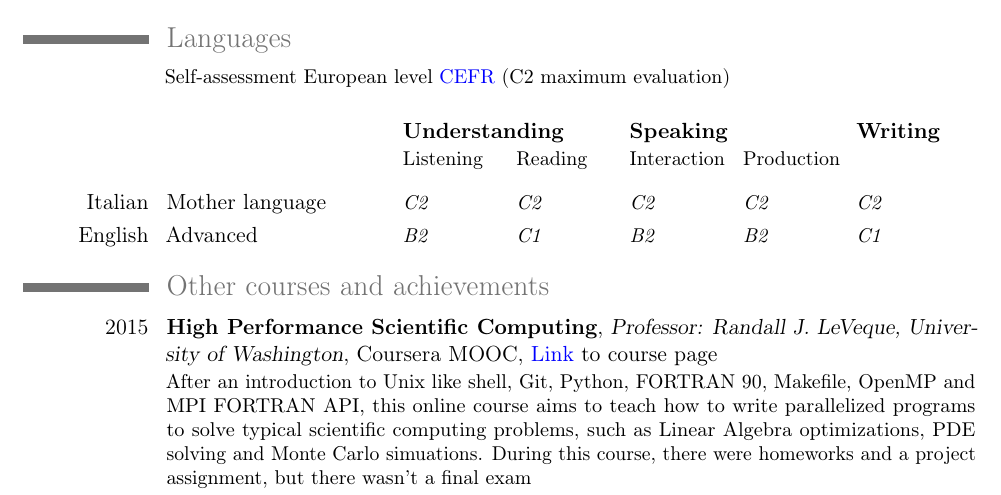
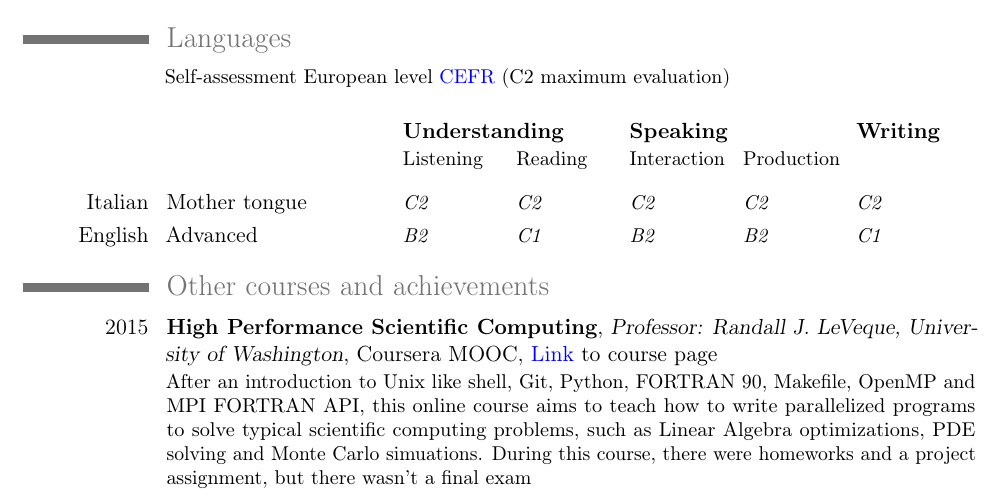
Before and after one commit to CapaFenLisesi/dgiannelli.github.io, a LaTeX CV (curriculum.tex): part of page 2 of 2, cut so that both start at the same text. Compiled offline with pdfLaTeX.

Commit message:
mother tongue

```diff
--- a/curriculum.tex
+++ b/curriculum.tex
@@ -74,7 +74,7 @@ and Mayavi for 3D plotting}
 
 \vspace{3mm}
 %lvl should be in this range A1 < A2 < B1 < B2 < C1 < C2
-\cvlanguage{Italian}{Mother language}{
+\cvlanguage{Italian}{Mother tongue}{
 	\begin{tabular}{p{20mm} p{20mm} p{20mm} p{20mm} p{21mm}}
 		C2 & C2 & C2 & C2 & C2
 	\end{tabular}}
```
Also changed, not shown: curriculum.pdf.
